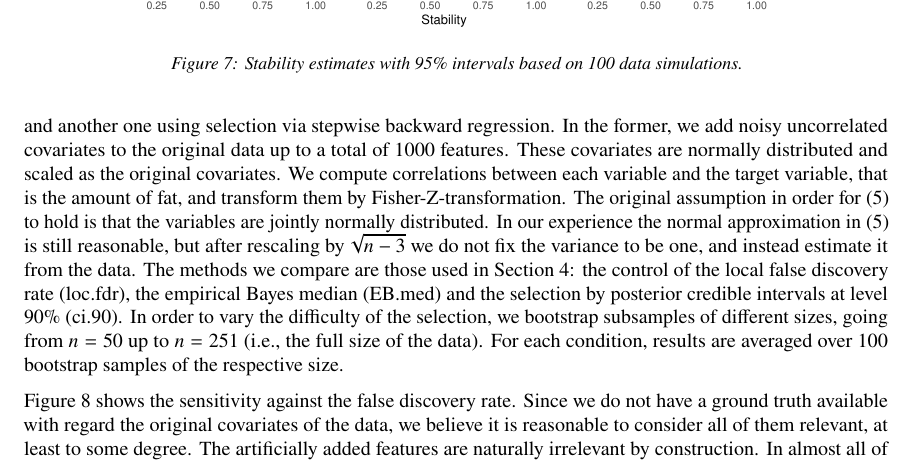
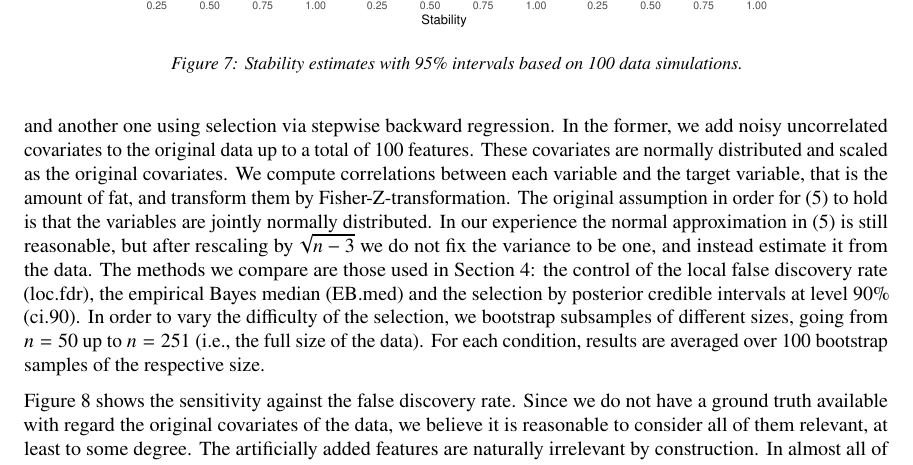
Before and after one commit to fpavone/ref-approach-paper, a LaTeX paper (paper/ref_approach.tex): part of page 10 of 14, cut so that both start at the same text. Compiled offline with pdfLaTeX.

Commit message:
update bodyfat plots

```diff
--- a/paper/ref_approach.tex
+++ b/paper/ref_approach.tex
@@ -1073,7 +1073,7 @@ more time, which was initially described in Section \ref{intro-example}. We
 carry out two different analyses: one using the normal means problem
 framework and another one using selection via stepwise backward
 regression. In the former, we add noisy uncorrelated covariates to the
-original data up to a total of 1000 features. These covariates are
+original data up to a total of 100 features. These covariates are
 normally distributed and scaled as the original covariates. We compute
 correlations between each variable and the target variable, that is
 the amount of fat, and transform them by Fisher-Z-transformation. The
```
Also changed, not shown: paper/graphics/bodyfat_p100_sensitivity_vs_fdr.pdf (deleted), paper/graphics/bodyfat_p100_stability.pdf (deleted), paper/graphics/bodyfat_sensitivity_vs_fdr.pdf, paper/graphics/bodyfat_sensitivity_vs_fdr_p1000.pdf (added), paper/graphics/bodyfat_stability.pdf, paper/graphics/bodyfat_stability_p1000.pdf (added).
